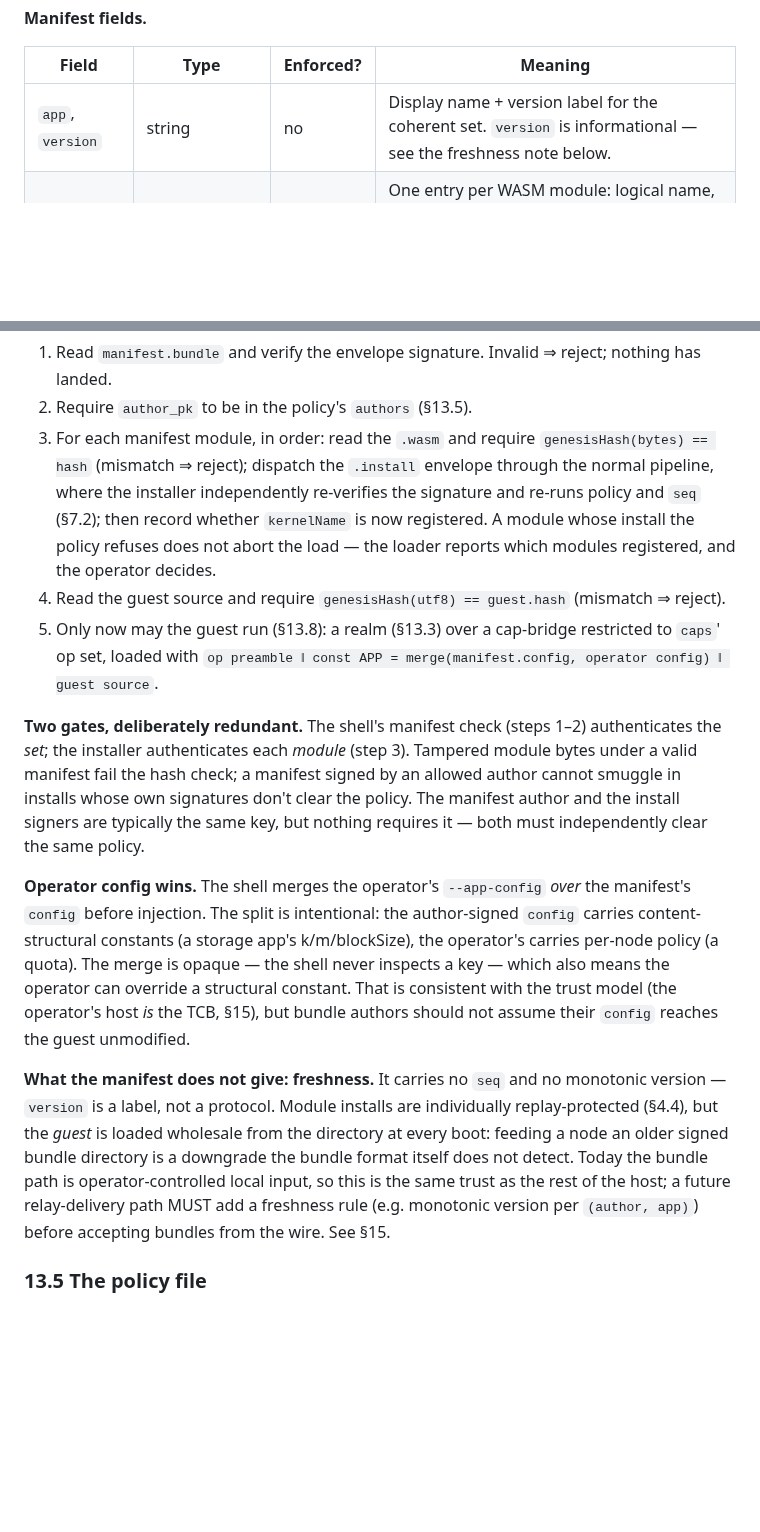
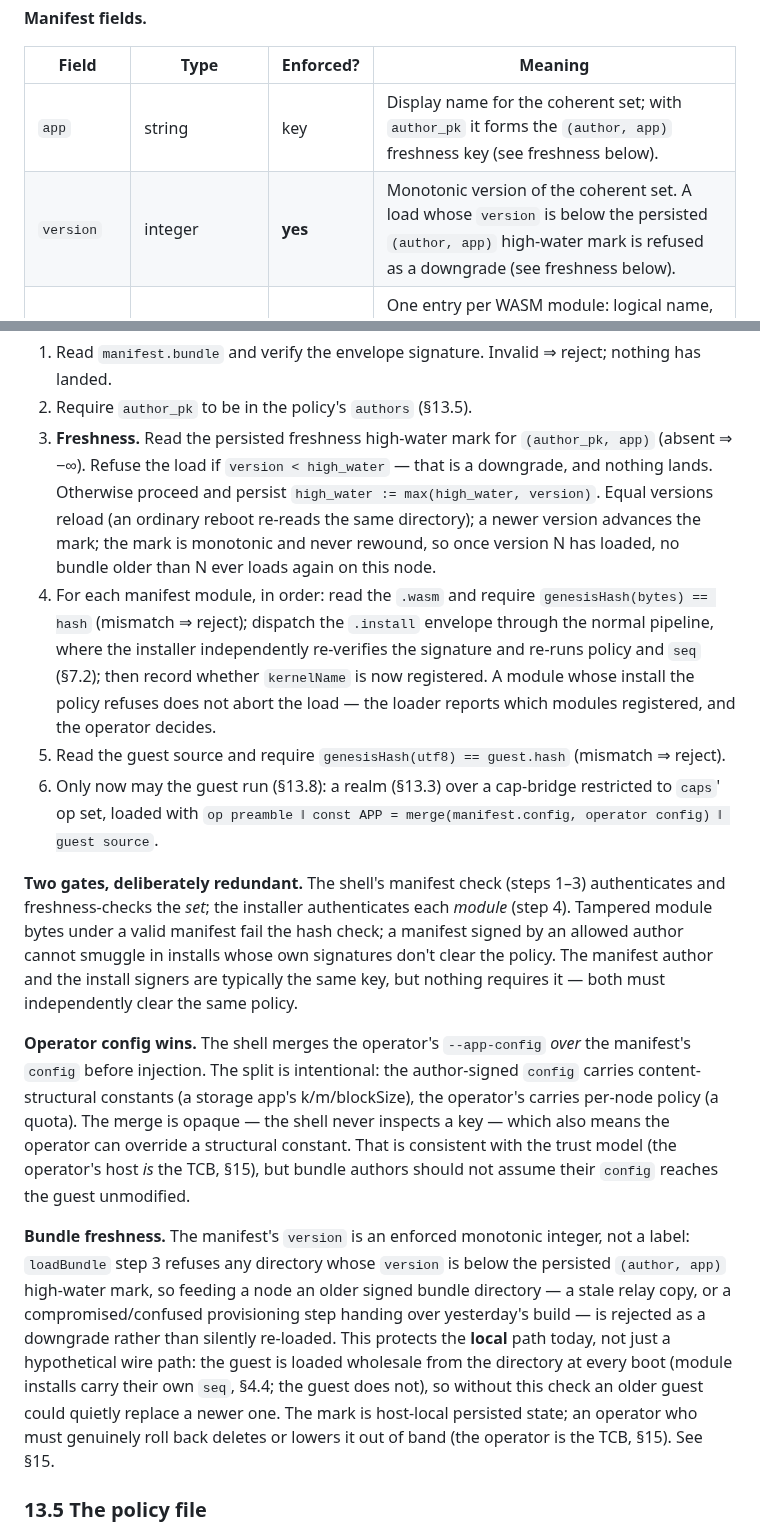
Before and after one commit to arj03/seedkernel, a Markdown page: README.md, 2 parts joined by grey strips. Drawn GitHub-style; blank space fills up the shorter version.

Commit message:
Fix loadbundle freshness

```diff
--- a/README.md
+++ b/README.md
@@ -808,7 +808,8 @@ A bundle adds **no second install mechanism**: its module installs are ordinary
 
 | Field | Type | Enforced? | Meaning |
 | --- | --- | --- | --- |
-| `app`, `version` | string | no | Display name + version label for the coherent set. `version` is informational — see the freshness note below. |
+| `app` | string | key | Display name for the coherent set; with `author_pk` it forms the `(author, app)` freshness key (see freshness below). |
+| `version` | integer | **yes** | Monotonic version of the coherent set. A load whose `version` is below the persisted `(author, app)` high-water mark is refused as a downgrade (see freshness below). |
 | `modules[]` | `{name, file, hash, install, kernelName}` | yes | One entry per WASM module: logical name, filename, `genesisHash(wasm)` hex, the filename of its pre-signed install envelope, and the kernel name that install binds (so the loader can confirm the module actually registered). |
 | `guest` | `{file, hash}` | yes | The guest program: filename + `genesisHash(utf8(source))` hex. |
 | `ops` | name → number | **no** | Documents the §13.2 op ABI the guest was built against. Purely informational; enforcement comes from `caps`. |
@@ -819,15 +820,16 @@ A bundle adds **no second install mechanism**: its module installs are ordinary
 
 1. Read `manifest.bundle` and verify the envelope signature. Invalid ⇒ reject; nothing has landed.
 2. Require `author_pk` to be in the policy's `authors` (§13.5).
-3. For each manifest module, in order: read the `.wasm` and require `genesisHash(bytes) == hash` (mismatch ⇒ reject); dispatch the `.install` envelope through the normal pipeline, where the installer independently re-verifies the signature and re-runs policy and `seq` (§7.2); then record whether `kernelName` is now registered. A module whose install the policy refuses does not abort the load — the loader reports which modules registered, and the operator decides.
-4. Read the guest source and require `genesisHash(utf8) == guest.hash` (mismatch ⇒ reject).
-5. Only now may the guest run (§13.8): a realm (§13.3) over a cap-bridge restricted to `caps`' op set, loaded with `op preamble ‖ const APP = merge(manifest.config, operator config) ‖ guest source`.
+3. **Freshness.** Read the persisted freshness high-water mark for `(author_pk, app)` (absent ⇒ −∞). Refuse the load if `version < high_water` — that is a downgrade, and nothing lands. Otherwise proceed and persist `high_water := max(high_water, version)`. Equal versions reload (an ordinary reboot re-reads the same directory); a newer version advances the mark; the mark is monotonic and never rewound, so once version N has loaded, no bundle older than N ever loads again on this node.
+4. For each manifest module, in order: read the `.wasm` and require `genesisHash(bytes) == hash` (mismatch ⇒ reject); dispatch the `.install` envelope through the normal pipeline, where the installer independently re-verifies the signature and re-runs policy and `seq` (§7.2); then record whether `kernelName` is now registered. A module whose install the policy refuses does not abort the load — the loader reports which modules registered, and the operator decides.
+5. Read the guest source and require `genesisHash(utf8) == guest.hash` (mismatch ⇒ reject).
+6. Only now may the guest run (§13.8): a realm (§13.3) over a cap-bridge restricted to `caps`' op set, loaded with `op preamble ‖ const APP = merge(manifest.config, operator config) ‖ guest source`.
 
-**Two gates, deliberately redundant.** The shell's manifest check (steps 1–2) authenticates the *set*; the installer authenticates each *module* (step 3). Tampered module bytes under a valid manifest fail the hash check; a manifest signed by an allowed author cannot smuggle in installs whose own signatures don't clear the policy. The manifest author and the install signers are typically the same key, but nothing requires it — both must independently clear the same policy.
+**Two gates, deliberately redundant.** The shell's manifest check (steps 1–3) authenticates and freshness-checks the *set*; the installer authenticates each *module* (step 4). Tampered module bytes under a valid manifest fail the hash check; a manifest signed by an allowed author cannot smuggle in installs whose own signatures don't clear the policy. The manifest author and the install signers are typically the same key, but nothing requires it — both must independently clear the same policy.
 
 **Operator config wins.** The shell merges the operator's `--app-config` *over* the manifest's `config` before injection. The split is intentional: the author-signed `config` carries content-structural constants (a storage app's k/m/blockSize), the operator's carries per-node policy (a quota). The merge is opaque — the shell never inspects a key — which also means the operator can override a structural constant. That is consistent with the trust model (the operator's host *is* the TCB, §15), but bundle authors should not assume their `config` reaches the guest unmodified.
 
-**What the manifest does not give: freshness.** It carries no `seq` and no monotonic version — `version` is a label, not a protocol. Module installs are individually replay-protected (§4.4), but the *guest* is loaded wholesale from the directory at every boot: feeding a node an older signed bundle directory is a downgrade the bundle format itself does not detect. Today the bundle path is operator-controlled local input, so this is the same trust as the rest of the host; a future relay-delivery path MUST add a freshness rule (e.g. monotonic version per `(author, app)`) before accepting bundles from the wire. See §15.
+**Bundle freshness.** The manifest's `version` is an enforced monotonic integer, not a label: `loadBundle` step 3 refuses any directory whose `version` is below the persisted `(author, app)` high-water mark, so feeding a node an older signed bundle directory — a stale relay copy, or a compromised/confused provisioning step handing over yesterday's build — is rejected as a downgrade rather than silently re-loaded. This protects the **local** path today, not just a hypothetical wire path: the guest is loaded wholesale from the directory at every boot (module installs carry their own `seq`, §4.4; the guest does not), so without this check an older guest could quietly replace a newer one. The mark is host-local persisted state; an operator who must genuinely roll back deletes or lowers it out of band (the operator is the TCB, §15). See §15.
 
 ### 13.5 The policy file
 
```
Also changed, not shown: other parts of README.md (+1 -1 lines).
